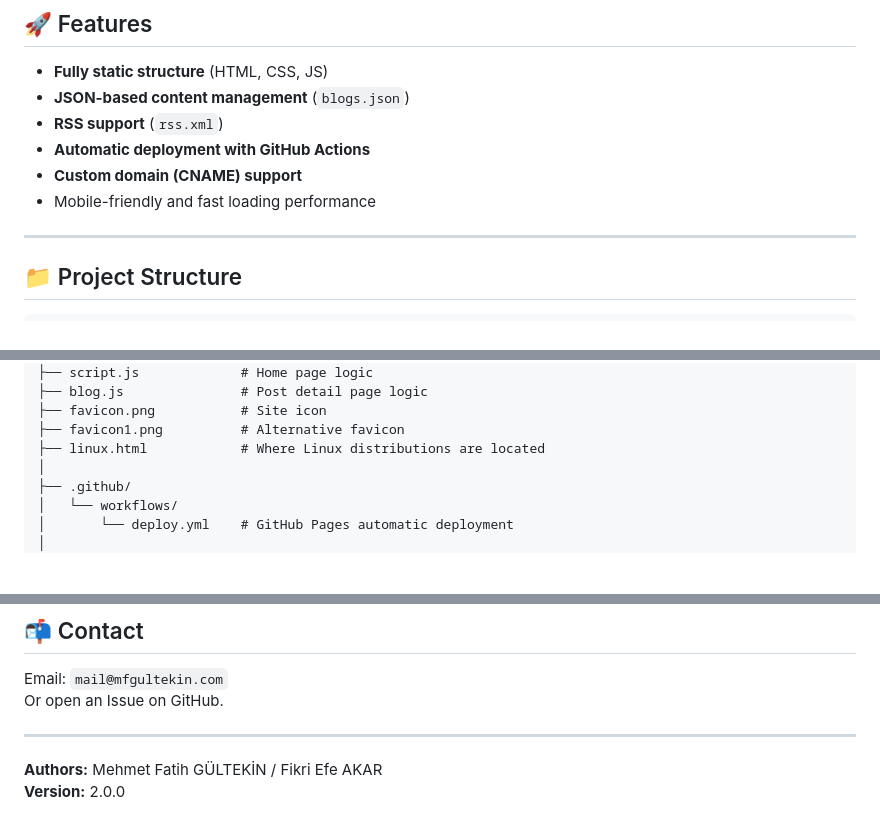
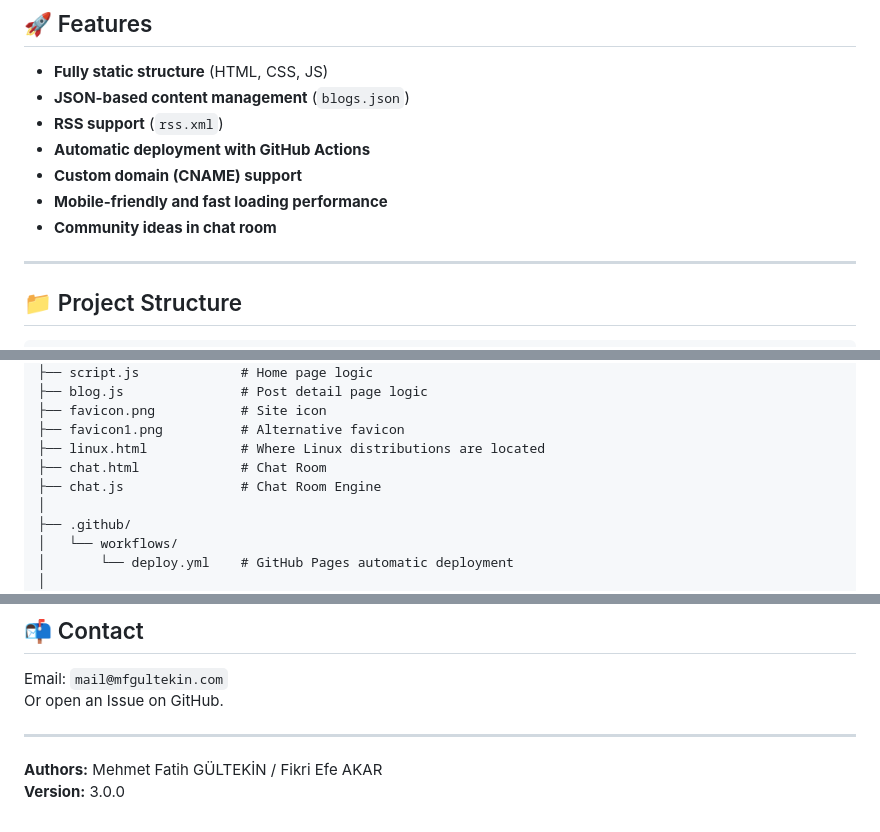
Before and after one commit to Lifantel/Blog, a Markdown page: README_EN.md, 3 parts joined by grey strips. Drawn GitHub-style; blank space fills up the shorter version.

```diff
--- a/README_EN.md
+++ b/README_EN.md
@@ -13,7 +13,8 @@ This project is a modern **personal blog** or **content website** template built
 - **RSS support** (`rss.xml`)
 - **Automatic deployment with GitHub Actions**
 - **Custom domain (CNAME) support**
-- Mobile-friendly and fast loading performance
+- **Mobile-friendly and fast loading performance**
+- **Community ideas in chat room**
 
 ---
 
@@ -32,6 +33,8 @@ Blog-main/
 ├── favicon.png           # Site icon
 ├── favicon1.png          # Alternative favicon
 ├── linux.html            # Where Linux distributions are located
+├── chat.html             # Chat Room
+├── chat.js               # Chat Room Engine
 │
 ├── .github/
 │   └── workflows/
@@ -176,4 +179,4 @@ Or open an Issue on GitHub.
 ---
 
 **Authors:** Mehmet Fatih GÜLTEKİN / Fikri Efe AKAR
-**Version:** 2.0.0
+**Version:** 3.0.0
```
